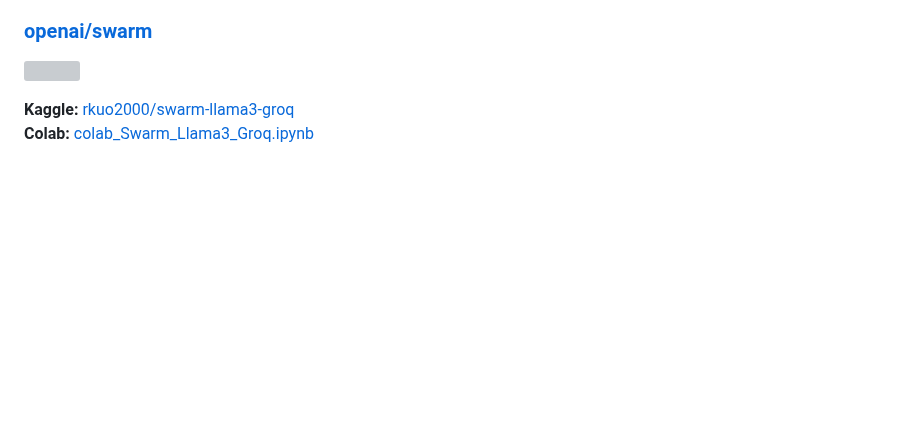
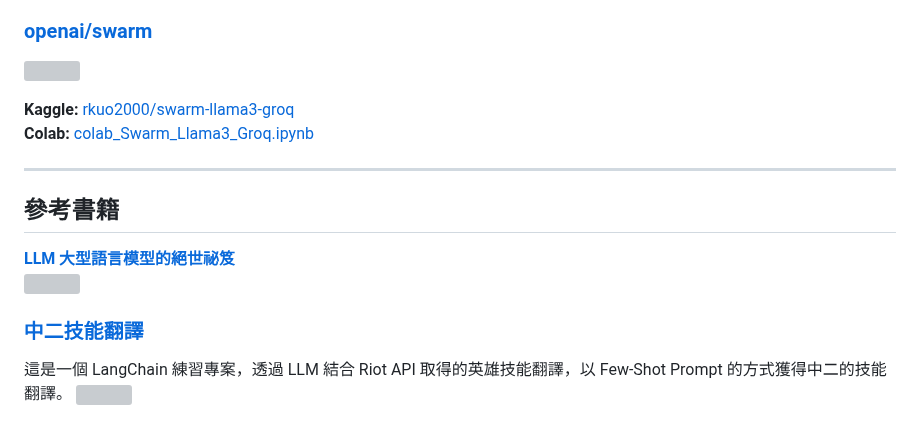
Before and after one commit to rkuo2000/GenAI, a Markdown page: README.md, the part around the change. GitHub-like rendering; blank space fills up the shorter version; grey boxes are pictures that could not be loaded.

```diff
--- a/README.md
+++ b/README.md
@@ -419,3 +419,12 @@ For running client, (post image & text to VLM server)<br>
 
 **Kaggle:** [rkuo2000/swarm-llama3-groq](https://www.kaggle.com/code/rkuo2000/swarm-llama3-groq)<br>
 **Colab:** [colab_Swarm_Llama3_Groq.ipynb](https://github.com/rkuo2000/GenAI/blob/main/Agent/colab_Swarm_Llama3_Groq.ipynb)<br>
+
+---
+## 參考書籍
+**[LLM 大型語言模型的絕世祕笈](https://www.tenlong.com.tw/products/9786263339293)**<br>
+![](https://cf-assets2.tenlong.com.tw/products/images/000/213/023/webp/9786263339293.webp?1721374719)
+
+### [中二技能翻譯](https://github.com/penut85420/SpellTrans)
+這是一個 LangChain 練習專案，透過 LLM 結合 Riot API 取得的英雄技能翻譯，以 Few-Shot Prompt 的方式獲得中二的技能翻譯。
+![](https://camo.githubusercontent.com/b21a9836a321a5830eccebe49abd558441d895b6f39fa6dce2f725fd0049e908/68747470733a2f2f692e696d6775722e636f6d2f386b61476e50712e706e67)
```
